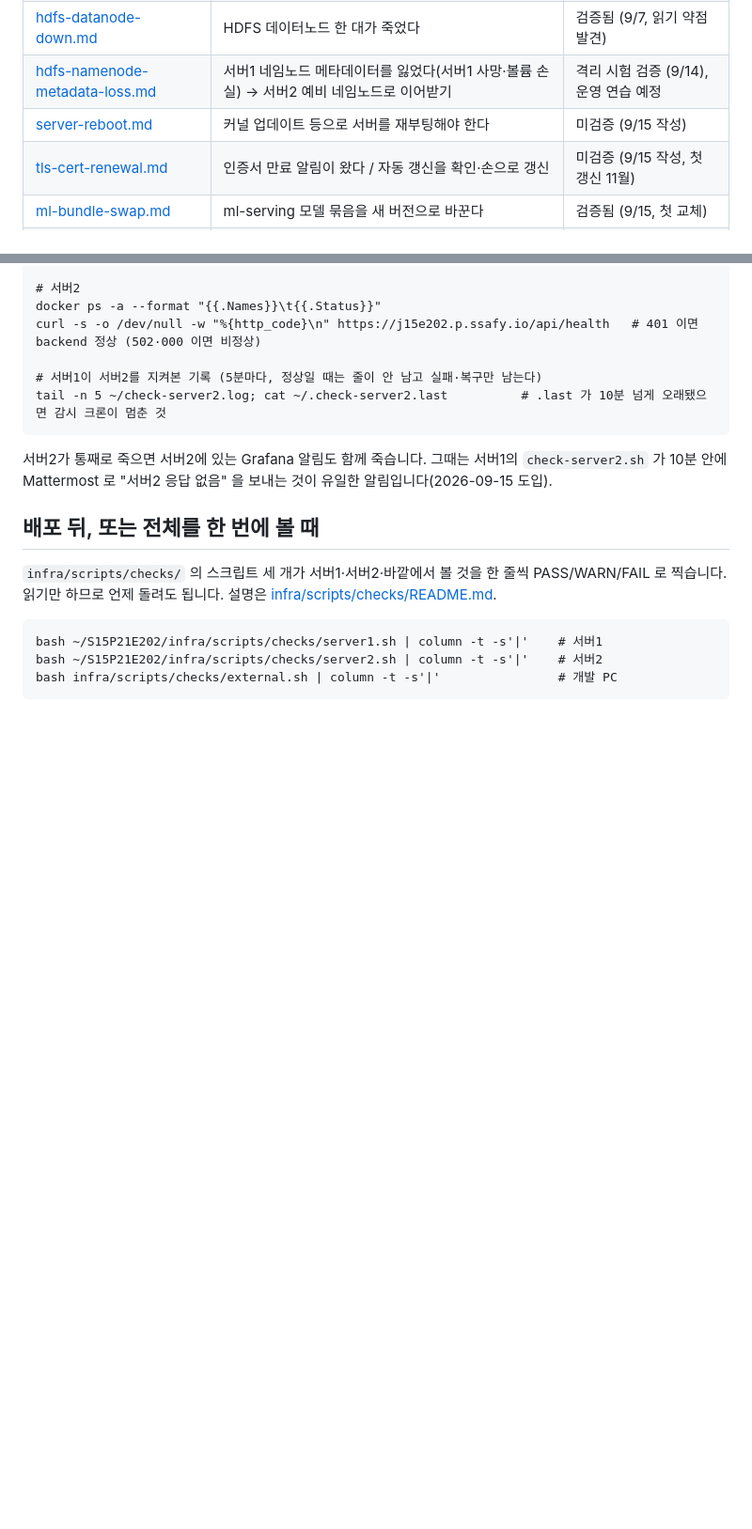
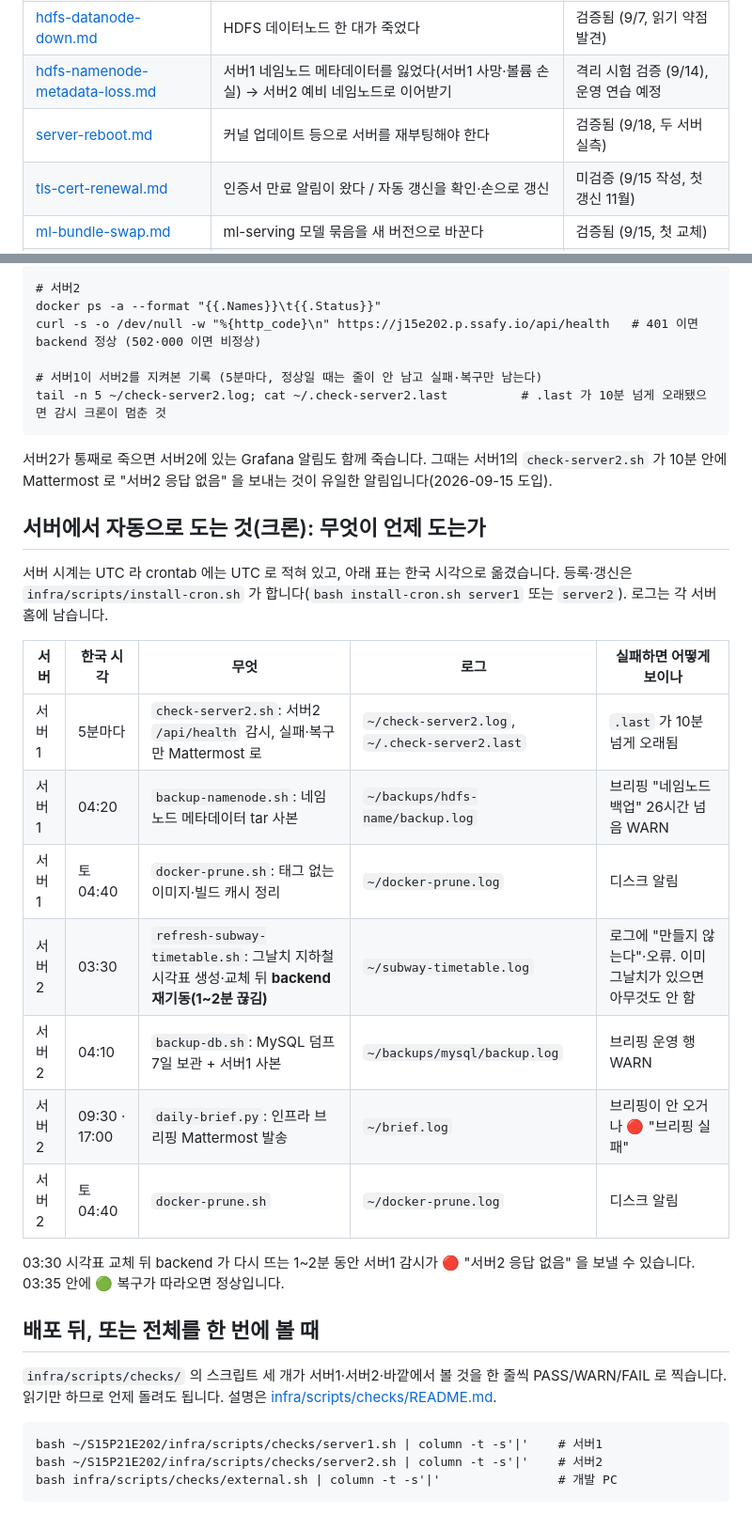
Before and after one commit to JUNGMIN0117/dubi, a Markdown page: docs/runbooks/README.md, 2 parts joined by grey strips. Shown at 94% size. GitHub-like rendering; blank space fills up the shorter version.

```diff
--- a/docs/runbooks/README.md
+++ b/docs/runbooks/README.md
@@ -10,7 +10,7 @@
 | [backend-down-and-nginx-502.md](backend-down-and-nginx-502.md) | backend 가 죽었다 / 배포 뒤 API 가 502 | 검증됨 (9/7) |
 | [hdfs-datanode-down.md](hdfs-datanode-down.md) | HDFS 데이터노드 한 대가 죽었다 | 검증됨 (9/7, 읽기 약점 발견) |
 | [hdfs-namenode-metadata-loss.md](hdfs-namenode-metadata-loss.md) | 서버1 네임노드 메타데이터를 잃었다(서버1 사망·볼륨 손실) → 서버2 예비 네임노드로 이어받기 | 격리 시험 검증 (9/14), 운영 연습 예정 |
-| [server-reboot.md](server-reboot.md) | 커널 업데이트 등으로 서버를 재부팅해야 한다 | 미검증 (9/15 작성) |
+| [server-reboot.md](server-reboot.md) | 커널 업데이트 등으로 서버를 재부팅해야 한다 | 검증됨 (9/18, 두 서버 실측) |
 | [tls-cert-renewal.md](tls-cert-renewal.md) | 인증서 만료 알림이 왔다 / 자동 갱신을 확인·손으로 갱신 | 미검증 (9/15 작성, 첫 갱신 11월) |
 | [ml-bundle-swap.md](ml-bundle-swap.md) | ml-serving 모델 묶음을 새 버전으로 바꾼다 | 검증됨 (9/15, 첫 교체) |
 | [kafka-restart.md](kafka-restart.md) | Kafka 가 죽었거나 재시작해야 한다 | 검증됨 (9/7) |
@@ -67,6 +67,22 @@ tail -n 5 ~/check-server2.log; cat ~/.check-server2.last          # .last 가 10
 
 서버2가 통째로 죽으면 서버2에 있는 Grafana 알림도 함께 죽습니다. 그때는 서버1의 `check-server2.sh` 가 10분 안에 Mattermost 로 "서버2 응답 없음" 을 보내는 것이 유일한 알림입니다(2026-09-15 도입).
 
+## 서버에서 자동으로 도는 것(크론): 무엇이 언제 도는가
+
+서버 시계는 UTC 라 crontab 에는 UTC 로 적혀 있고, 아래 표는 한국 시각으로 옮겼습니다. 등록·갱신은 `infra/scripts/install-cron.sh` 가 합니다(`bash install-cron.sh server1` 또는 `server2`). 로그는 각 서버 홈에 남습니다.
+
+| 서버 | 한국 시각 | 무엇 | 로그 | 실패하면 어떻게 보이나 |
+|---|---|---|---|---|
+| 서버1 | 5분마다 | `check-server2.sh`: 서버2 `/api/health` 감시, 실패·복구만 Mattermost 로 | `~/check-server2.log`, `~/.check-server2.last` | `.last` 가 10분 넘게 오래됨 |
+| 서버1 | 04:20 | `backup-namenode.sh`: 네임노드 메타데이터 tar 사본 | `~/backups/hdfs-name/backup.log` | 브리핑 "네임노드 백업" 26시간 넘음 WARN |
+| 서버1 | 토 04:40 | `docker-prune.sh`: 태그 없는 이미지·빌드 캐시 정리 | `~/docker-prune.log` | 디스크 알림 |
+| 서버2 | 03:30 | `refresh-subway-timetable.sh`: 그날치 지하철 시각표 생성·교체 뒤 **backend 재기동(1~2분 끊김)** | `~/subway-timetable.log` | 로그에 "만들지 않는다"·오류. 이미 그날치가 있으면 아무것도 안 함 |
+| 서버2 | 04:10 | `backup-db.sh`: MySQL 덤프 7일 보관 + 서버1 사본 | `~/backups/mysql/backup.log` | 브리핑 운영 행 WARN |
+| 서버2 | 09:30 · 17:00 | `daily-brief.py`: 인프라 브리핑 Mattermost 발송 | `~/brief.log` | 브리핑이 안 오거나 🔴 "브리핑 실패" |
+| 서버2 | 토 04:40 | `docker-prune.sh` | `~/docker-prune.log` | 디스크 알림 |
+
+03:30 시각표 교체 뒤 backend 가 다시 뜨는 1~2분 동안 서버1 감시가 🔴 "서버2 응답 없음" 을 보낼 수 있습니다. 03:35 안에 🟢 복구가 따라오면 정상입니다.
+
 ## 배포 뒤, 또는 전체를 한 번에 볼 때
 
 `infra/scripts/checks/` 의 스크립트 세 개가 서버1·서버2·바깥에서 볼 것을 한 줄씩 PASS/WARN/FAIL 로 찍습니다. 읽기만 하므로 언제 돌려도 됩니다. 설명은 [infra/scripts/checks/README.md](../../infra/scripts/checks/README.md).
```
Also changed, not shown: docs/data-retention.md (+18 -5 lines), docs/runbooks/spark-streaming-crash.md (+7 -1 lines).
